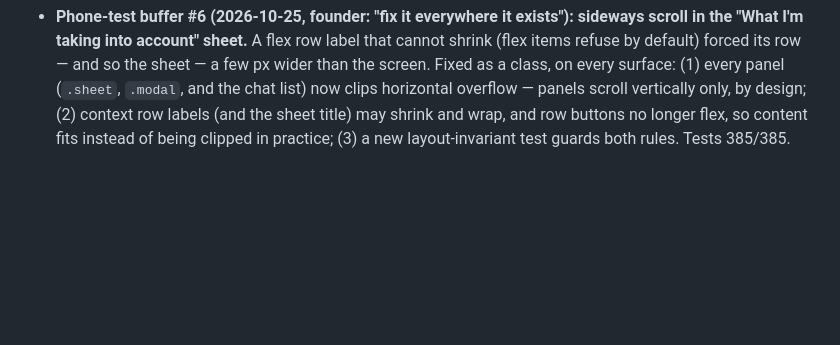
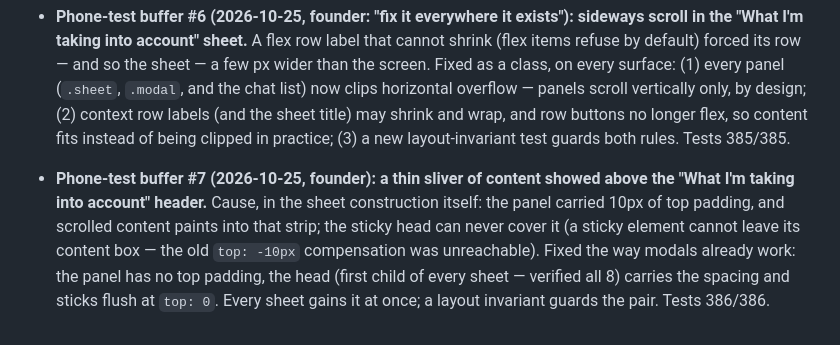
Before and after one commit to nachiketmparanjape/the-closet, a Markdown page: docs/SHIPPED.md, the part around the change. GitHub-like rendering; blank space fills up the shorter version.

Commit message:
docs(shipped): record phone-test buffer #7

```diff
--- a/docs/SHIPPED.md
+++ b/docs/SHIPPED.md
@@ -717,3 +717,15 @@ What went live. Momentum you can see.
   may shrink and wrap, and row buttons no longer flex, so
   content fits instead of being clipped in practice; (3) a new
   layout-invariant test guards both rules. Tests 385/385.
+
+- **Phone-test buffer #7 (2026-10-25, founder): a thin sliver of
+  content showed above the "What I'm taking into account"
+  header.** Cause, in the sheet construction itself: the panel
+  carried 10px of top padding, and scrolled content paints into
+  that strip; the sticky head can never cover it (a sticky
+  element cannot leave its content box — the old `top: -10px`
+  compensation was unreachable). Fixed the way modals already
+  work: the panel has no top padding, the head (first child of
+  every sheet — verified all 8) carries the spacing and sticks
+  flush at `top: 0`. Every sheet gains it at once; a layout
+  invariant guards the pair. Tests 386/386.
```
